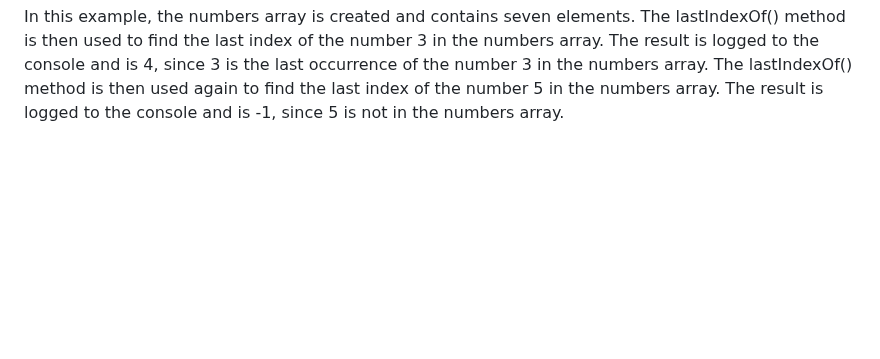
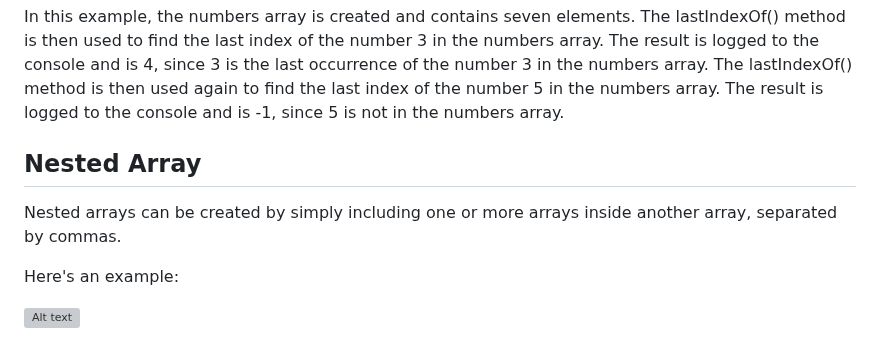
Before and after one commit to gyamzosherpa/Ultimate-Javascript-2023, a Markdown page: 06-array/README.MD, the part around the change. Drawn GitHub-style; blank space fills up the shorter version; grey boxes are pictures that could not be loaded.

Commit message:
nested array

```diff
--- a/06-array/README.MD
+++ b/06-array/README.MD
@@ -133,3 +133,11 @@ The lastIndexOf() method is used to find the last index of an element in an arra
 ![Alt text](images/08-array-lastInjdex.png)
 
 In this example, the numbers array is created and contains seven elements. The lastIndexOf() method is then used to find the last index of the number 3 in the numbers array. The result is logged to the console and is 4, since 3 is the last occurrence of the number 3 in the numbers array. The lastIndexOf() method is then used again to find the last index of the number 5 in the numbers array. The result is logged to the console and is -1, since 5 is not in the numbers array.
+
+## Nested Array
+
+Nested arrays can be created by simply including one or more arrays inside another array, separated by commas.
+
+Here's an example:
+
+![Alt text](images/09-nexted-array.png)
```
